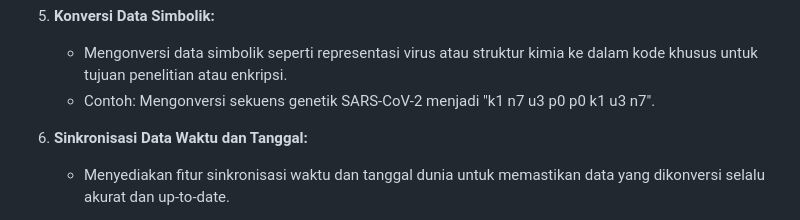
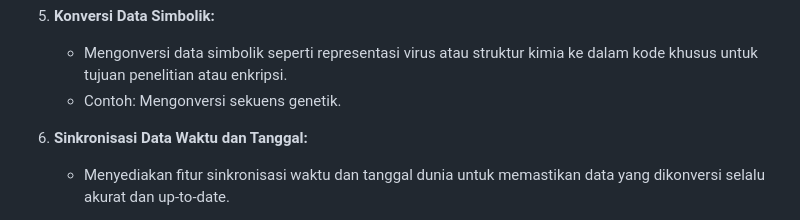
Before and after one commit to reyhan-jr-injector/2.0, a Markdown page: README.md, the part around the change. Rendered like a GitHub page.

```diff
--- a/README.md
+++ b/README.md
@@ -301,8 +301,7 @@ TODO: Describe and show how to build, deploy your code and run the tests.
 
 5. **Konversi Data Simbolik:**
    - Mengonversi data simbolik seperti representasi virus atau struktur kimia ke dalam kode khusus untuk tujuan penelitian atau enkripsi.
-   - Contoh: Mengonversi sekuens genetik SARS-CoV-2 menjadi "k1  n7  u3  p0  p0  k1  u3  n7".
-
+   - Contoh: Mengonversi sekuens genetik.
 6. **Sinkronisasi Data Waktu dan Tanggal:**
    - Menyediakan fitur sinkronisasi waktu dan tanggal dunia untuk memastikan data yang dikonversi selalu akurat dan up-to-date.
 
```
